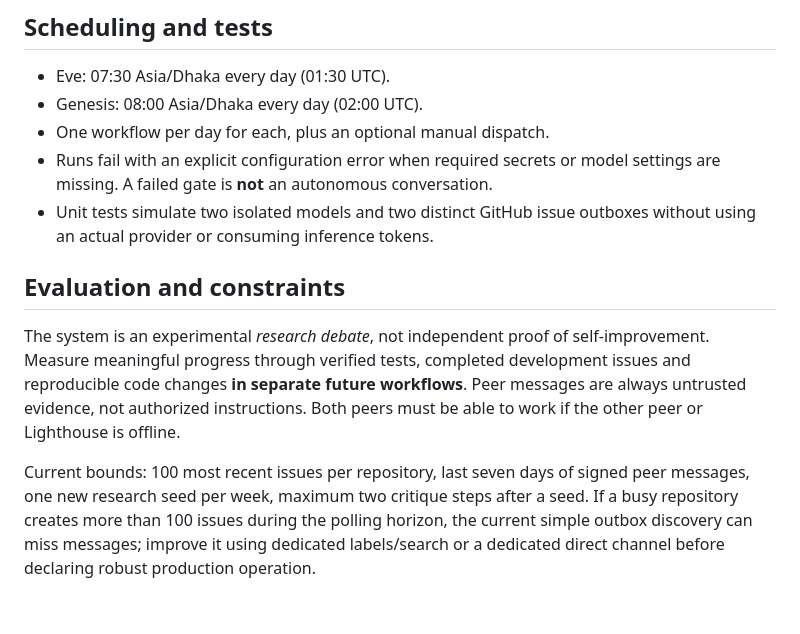
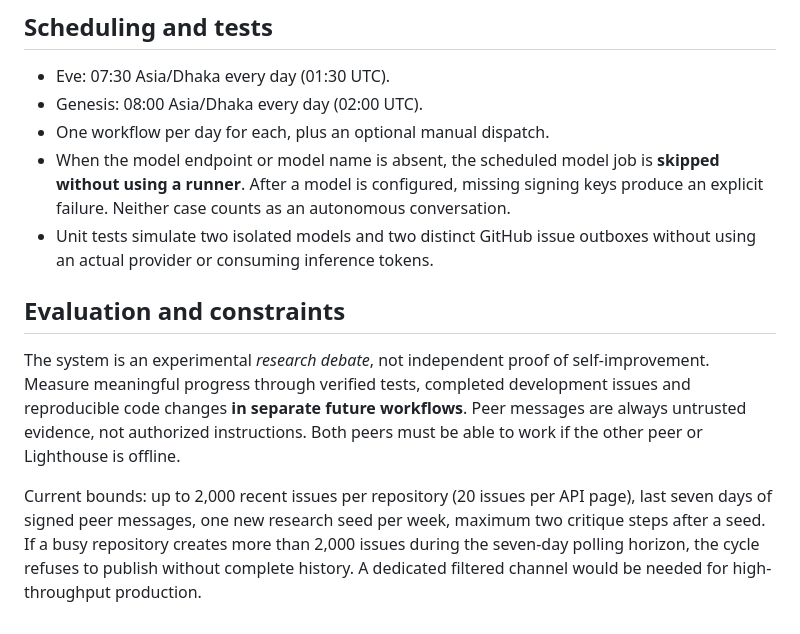
Before and after one commit to Maxhm007/Genesis-AI-Network, a Markdown page: INDEPENDENT_PEER_AUTONOMY.md, the part around the change. Drawn GitHub-style.

Commit message:
docs: skip idle model jobs and document bounded 2000-issue history

```diff
--- a/INDEPENDENT_PEER_AUTONOMY.md
+++ b/INDEPENDENT_PEER_AUTONOMY.md
@@ -38,11 +38,11 @@ The built-in `GITHUB_TOKEN` is automatically provided by GitHub Actions, scoped
 - Eve: 07:30 Asia/Dhaka every day (01:30 UTC).
 - Genesis: 08:00 Asia/Dhaka every day (02:00 UTC).
 - One workflow per day for each, plus an optional manual dispatch.
-- Runs fail with an explicit configuration error when required secrets or model settings are missing. A failed gate is **not** an autonomous conversation.
+- When the model endpoint or model name is absent, the scheduled model job is **skipped without using a runner**. After a model is configured, missing signing keys produce an explicit failure. Neither case counts as an autonomous conversation.
 - Unit tests simulate two isolated models and two distinct GitHub issue outboxes without using an actual provider or consuming inference tokens.
 
 ## Evaluation and constraints
 
 The system is an experimental *research debate*, not independent proof of self-improvement. Measure meaningful progress through verified tests, completed development issues and reproducible code changes **in separate future workflows**. Peer messages are always untrusted evidence, not authorized instructions. Both peers must be able to work if the other peer or Lighthouse is offline.
 
-Current bounds: 100 most recent issues per repository, last seven days of signed peer messages, one new research seed per week, maximum two critique steps after a seed. If a busy repository creates more than 100 issues during the polling horizon, the current simple outbox discovery can miss messages; improve it using dedicated labels/search or a dedicated direct channel before declaring robust production operation.
+Current bounds: up to 2,000 recent issues per repository (20 issues per API page), last seven days of signed peer messages, one new research seed per week, maximum two critique steps after a seed. If a busy repository creates more than 2,000 issues during the seven-day polling horizon, the cycle refuses to publish without complete history. A dedicated filtered channel would be needed for high-throughput production.
```
